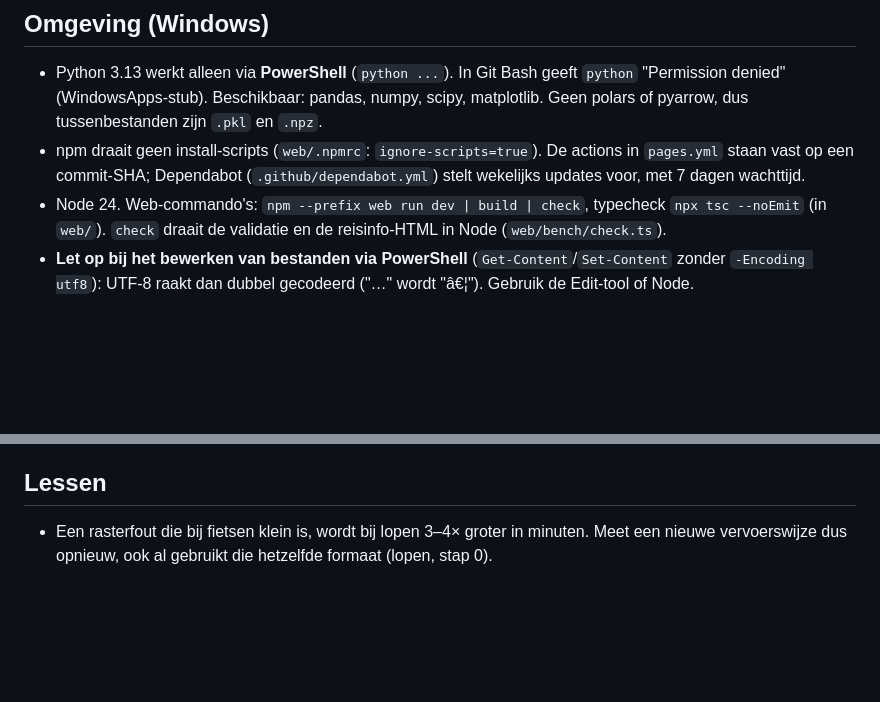
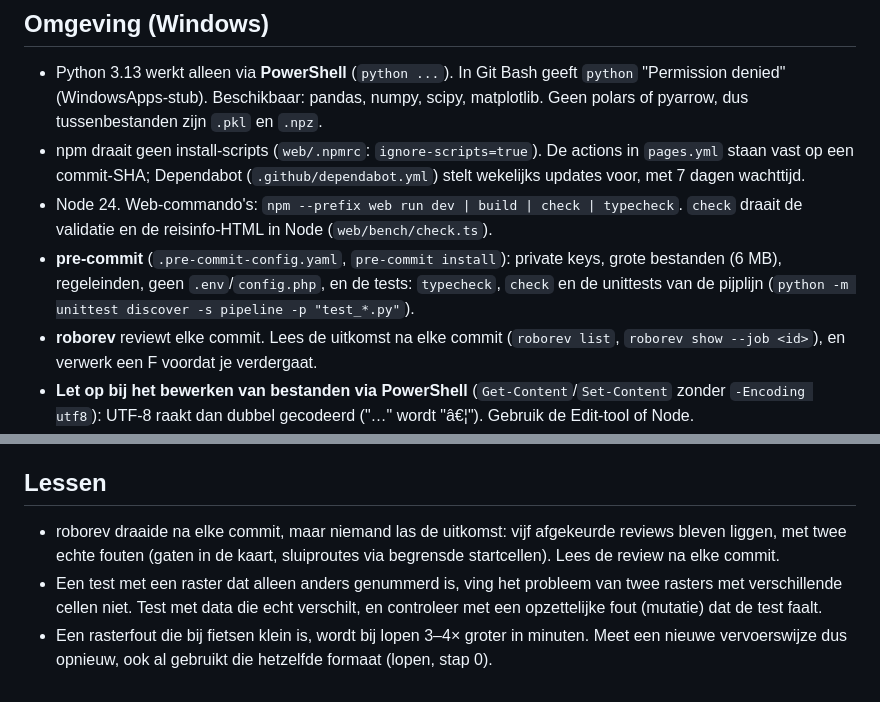
Before and after one commit to corvanessen/OVafstand, a Markdown page: CLAUDE.md, 2 parts joined by grey strips. Drawn GitHub-style; blank space fills up the shorter version.

```diff
--- a/CLAUDE.md
+++ b/CLAUDE.md
@@ -15,7 +15,9 @@ De opslagvorm is gekozen: een fietsraster met 16 richtingen, 4 bits per kant, en
 ## Omgeving (Windows)
 - Python 3.13 werkt alleen via **PowerShell** (`python ...`). In Git Bash geeft `python` "Permission denied" (WindowsApps-stub). Beschikbaar: pandas, numpy, scipy, matplotlib. Geen polars of pyarrow, dus tussenbestanden zijn `.pkl` en `.npz`.
 - npm draait geen install-scripts (`web/.npmrc`: `ignore-scripts=true`). De actions in `pages.yml` staan vast op een commit-SHA; Dependabot (`.github/dependabot.yml`) stelt wekelijks updates voor, met 7 dagen wachttijd.
-- Node 24. Web-commando's: `npm --prefix web run dev | build | check`, typecheck `npx tsc --noEmit` (in `web/`). `check` draait de validatie en de reisinfo-HTML in Node (`web/bench/check.ts`).
+- Node 24. Web-commando's: `npm --prefix web run dev | build | check | typecheck`. `check` draait de validatie en de reisinfo-HTML in Node (`web/bench/check.ts`).
+- **pre-commit** (`.pre-commit-config.yaml`, `pre-commit install`): private keys, grote bestanden (6 MB), regeleinden, geen `.env`/`config.php`, en de tests: `typecheck`, `check` en de unittests van de pijplijn (`python -m unittest discover -s pipeline -p "test_*.py"`).
+- **roborev** reviewt elke commit. Lees de uitkomst na elke commit (`roborev list`, `roborev show --job <id>`), en verwerk een F voordat je verdergaat.
 - **Let op bij het bewerken van bestanden via PowerShell** (`Get-Content`/`Set-Content` zonder `-Encoding utf8`): UTF-8 raakt dan dubbel gecodeerd ("…" wordt "â€¦"). Gebruik de Edit-tool of Node.
 - **WSL2 (Ubuntu 26.04) met `docker.io`** voor OSRM, zonder sudo. **Houd WSL wakker** als een script vanuit Windows OSRM gebruikt (bijv. `build_bike_grid.py`): start ernaast `wsl -e bash -lc "sleep 7200"`. Anders zet Windows de VM stil en valt OSRM midden in de run weg. Na het starten laadt OSRM ±30–140 s. Vanuit PowerShell: `wsl -e bash -lc "..."`, en gebruik `/usr/bin/docker` (de `docker` van Docker Desktop in het PATH werkt niet). De fietsserver staat op `localhost:5000` (`pipeline/osrm_setup.sh start`; die kiest het grensextract `~/osrm/grens.osrm`). De loopserver (`foot.lua`) staat op `localhost:5001`, met de data op de externe SSD: `OSRM_VOET_DIR=/mnt/d/osrm bash pipeline/osrm_setup.sh voet-start`. C: is bijna vol; zet grote nieuwe OSRM-data niet in `~/osrm`. Raakt WSL de SSD kwijt na een hapering van de kabel ("No such device" op `/mnt/d`, terwijl Windows D: wel ziet), koppel dan opnieuw zonder WSL te herstarten: `wsl -u root -e bash -c "umount -l /mnt/d; mount -t drvfs D: /mnt/d -o uid=1000,gid=1000"`. Draai bij zware rasterbouw maar één OSRM-server tegelijk (samen ±7 GB van de 9 GB; de VM herstartte).
 - **Git Bash zet een argument dat met `/` begint om naar een Windows-pad** (MSYS): `wsl -e bash -lc "/usr/bin/docker ..."` wordt `C:/Program Files/Git/usr/bin/docker`. Roep zo'n opdracht aan vanuit PowerShell, of begin de string anders (`cd ~ && /usr/bin/docker ...`). `osmium` draait in de Docker-image `osmium-tool`. Downloaden in WSL met `curl`, want `wget` lost Geofabrik niet op.
@@ -86,4 +88,6 @@ De opslagvorm is gekozen: een fietsraster met 16 richtingen, 4 bits per kant, en
   - geen fouten in de console.
 
 ## Lessen
+- roborev draaide na elke commit, maar niemand las de uitkomst: vijf afgekeurde reviews bleven liggen, met twee echte fouten (gaten in de kaart, sluiproutes via begrensde startcellen). Lees de review na elke commit.
+- Een test met een raster dat alleen anders genummerd is, ving het probleem van twee rasters met verschillende cellen niet. Test met data die echt verschilt, en controleer met een opzettelijke fout (mutatie) dat de test faalt.
 - Een rasterfout die bij fietsen klein is, wordt bij lopen 3–4× groter in minuten. Meet een nieuwe vervoerswijze dus opnieuw, ook al gebruikt die hetzelfde formaat (lopen, stap 0).
```
Also changed, not shown: other parts of CLAUDE.md (+1 -1 lines), ONTWIKKELPLAN.md (+15 -0 lines).
